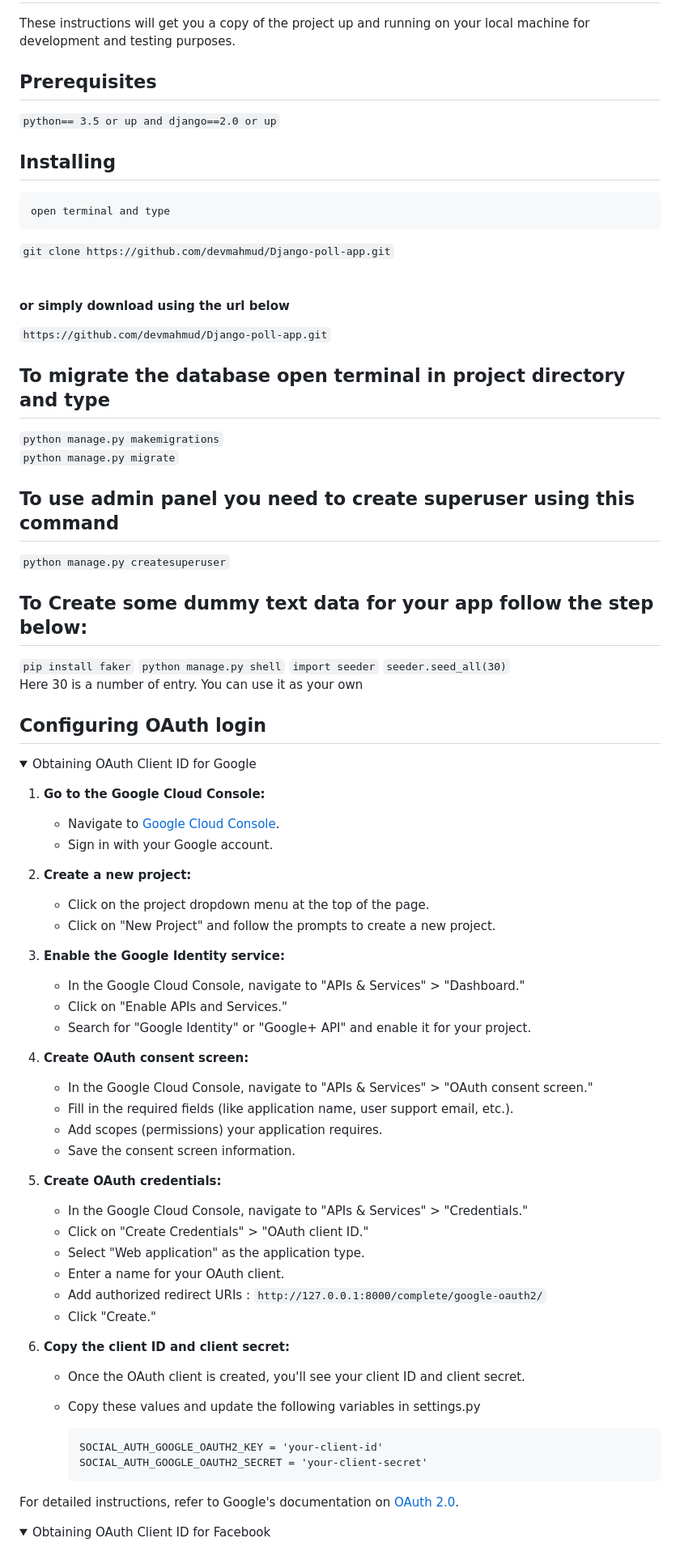
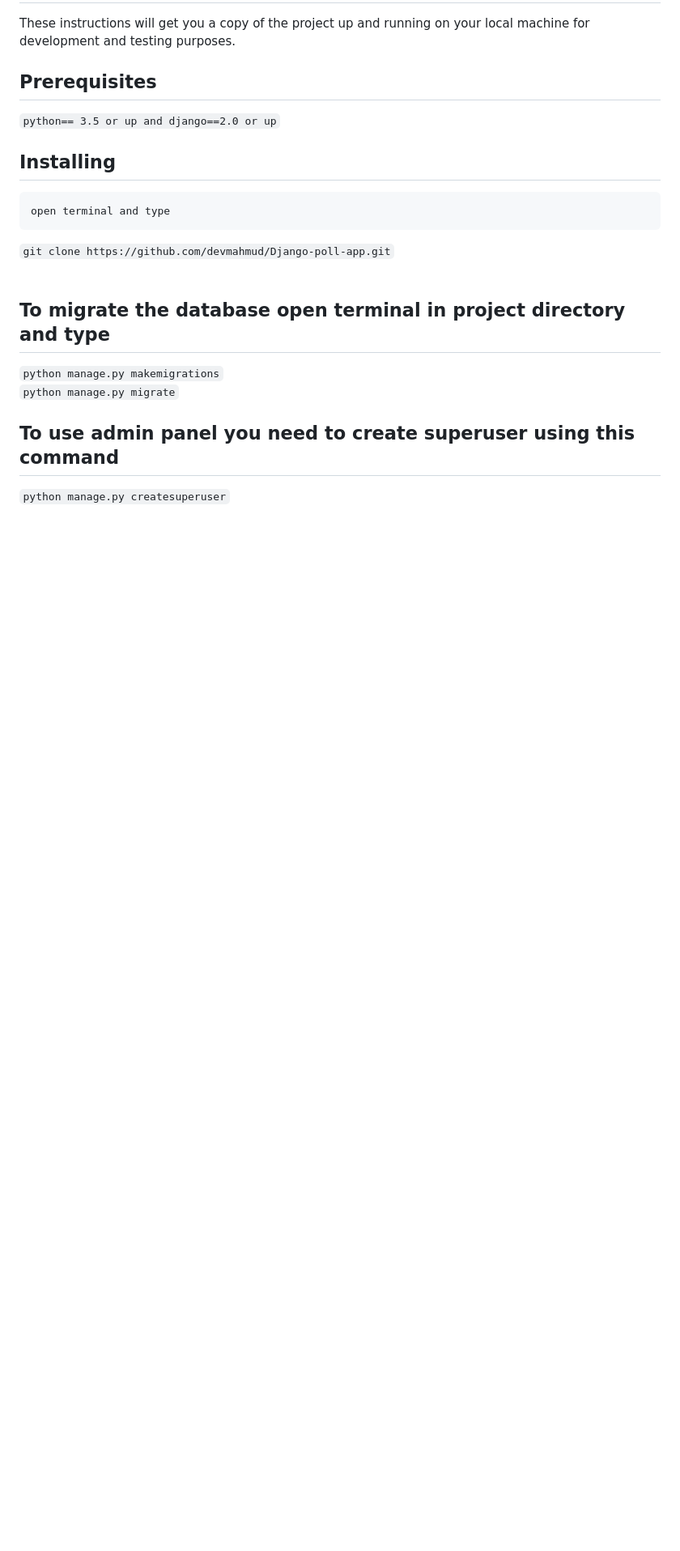
Before and after one commit to prateekjain13/Polling-App, a Markdown page: README.md, the part around one of its changes. Shown at 81% size. GitHub-like rendering; folded sections open; blank space fills up the shorter version.

````diff
--- a/README.md
+++ b/README.md
@@ -12,8 +12,6 @@ Django poll app is a full featured polling app. You have to register in this app
 <pre>open terminal and type</pre>
 <code>git clone https://github.com/devmahmud/Django-poll-app.git</code><br><br>
 
-<h4>or simply download using the url below</h4>
-<code>https://github.com/devmahmud/Django-poll-app.git</code><br>
 
 <h2>To migrate the database open terminal in project directory and type</h2>
 <code>python manage.py makemigrations</code><br>
@@ -22,57 +20,4 @@ Django poll app is a full featured polling app. You have to register in this app
 <h2>To use admin panel you need to create superuser using this command </h2>
 <code>python manage.py createsuperuser</code>
 
-<h2>To Create some dummy text data for your app follow the step below:</h2>
-<code>pip install faker</code>
-<code>python manage.py shell</code>
-<code>import seeder</code>
-<code>seeder.seed_all(30)</code>
-<p>Here 30 is a number of entry. You can use it as your own</p>
 
-<h2> Configuring OAuth login </h2>
-<details>
-    <summary>Obtaining OAuth Client ID for Google</summary>
-
-
-1. **Go to the Google Cloud Console:**
-   - Navigate to [Google Cloud Console](https://console.cloud.google.com/).
-   - Sign in with your Google account.
-
-2. **Create a new project:**
-   - Click on the project dropdown menu at the top of the page.
-   - Click on "New Project" and follow the prompts to create a new project.
-
-3. **Enable the Google Identity service:**
-   - In the Google Cloud Console, navigate to "APIs & Services" > "Dashboard."
-   - Click on "Enable APIs and Services."
-   - Search for "Google Identity" or "Google+ API" and enable it for your project.
-
-4. **Create OAuth consent screen:**
-   - In the Google Cloud Console, navigate to "APIs & Services" > "OAuth consent screen."
-   - Fill in the required fields (like application name, user support email, etc.).
-   - Add scopes (permissions) your application requires.
-   - Save the consent screen information.
-
-5. **Create OAuth credentials:**
-   - In the Google Cloud Console, navigate to "APIs & Services" > "Credentials."
-   - Click on "Create Credentials" > "OAuth client ID."
-   - Select "Web application" as the application type.
-   - Enter a name for your OAuth client.
-   - Add authorized redirect URIs : `http://127.0.0.1:8000/complete/google-oauth2/`
-   - Click "Create."
-
-6. **Copy the client ID and client secret:**
-   - Once the OAuth client is created, you'll see your client ID and client secret.
-   - Copy these values and update the following variables in settings.py
-
-        ```
-        SOCIAL_AUTH_GOOGLE_OAUTH2_KEY = 'your-client-id'
-        SOCIAL_AUTH_GOOGLE_OAUTH2_SECRET = 'your-client-secret'
-        ```
-
-For detailed instructions, refer to Google's documentation on [OAuth 2.0](https://developers.google.com/identity/protocols/oauth2).
-</details>
-
-<details>
-   <summary>Obtaining OAuth Client ID for Facebook</summary>
-
````
Also changed, not shown: other parts of README.md (+0 -47 lines).
